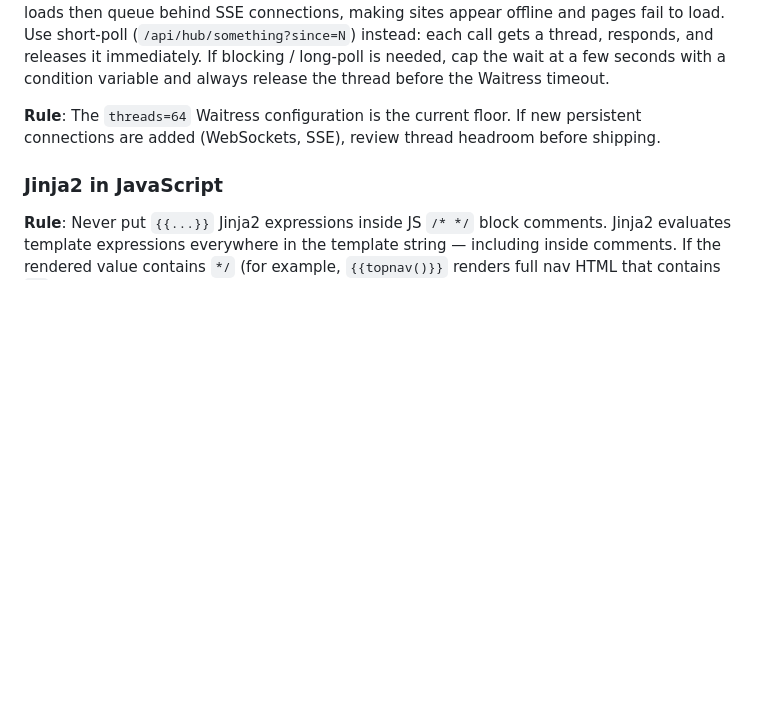
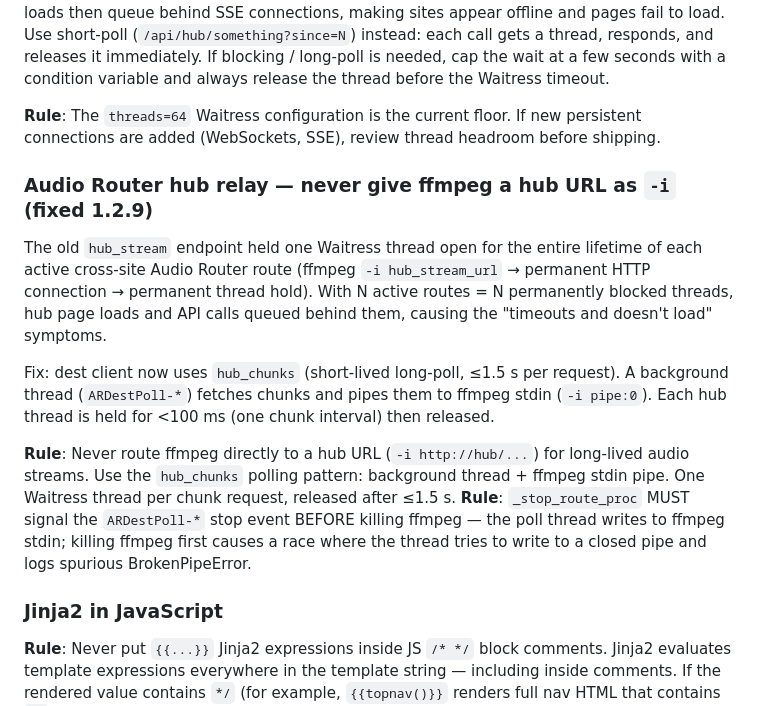
Before and after one commit to itconor/SignalScope, a Markdown page: CLAUDE.md, the part around the change. Drawn GitHub-style; blank space fills up the shorter version.

Commit message:
CLAUDE.md: document hub relay thread exhaustion fix (Audio Router 1.2.9)
Co-Authored-By: Claude Sonnet 4.6 <noreply@anthropic.com>

```diff
--- a/CLAUDE.md
+++ b/CLAUDE.md
@@ -951,6 +951,15 @@ if (zdNp && zdNp.asset_type === 2) {
 
 **Rule**: The `threads=64` Waitress configuration is the current floor. If new persistent connections are added (WebSockets, SSE), review thread headroom before shipping.
 
+### Audio Router hub relay — never give ffmpeg a hub URL as `-i` (fixed 1.2.9)
+
+The old `hub_stream` endpoint held one Waitress thread open for the entire lifetime of each active cross-site Audio Router route (ffmpeg `-i hub_stream_url` → permanent HTTP connection → permanent thread hold). With N active routes = N permanently blocked threads, hub page loads and API calls queued behind them, causing the "timeouts and doesn't load" symptoms.
+
+Fix: dest client now uses `hub_chunks` (short-lived long-poll, ≤1.5 s per request). A background thread (`ARDestPoll-*`) fetches chunks and pipes them to ffmpeg stdin (`-i pipe:0`). Each hub thread is held for <100 ms (one chunk interval) then released.
+
+**Rule**: Never route ffmpeg directly to a hub URL (`-i http://hub/...`) for long-lived audio streams. Use the `hub_chunks` polling pattern: background thread + ffmpeg stdin pipe. One Waitress thread per chunk request, released after ≤1.5 s.
+**Rule**: `_stop_route_proc` MUST signal the `ARDestPoll-*` stop event BEFORE killing ffmpeg — the poll thread writes to ffmpeg stdin; killing ffmpeg first causes a race where the thread tries to write to a closed pipe and logs spurious BrokenPipeError.
+
 ### Jinja2 in JavaScript
 
 **Rule**: Never put `{{...}}` Jinja2 expressions inside JS `/* */` block comments. Jinja2 evaluates template expressions everywhere in the template string — including inside comments. If the rendered value contains `*/` (for example, `{{topnav()}}` renders full nav HTML that contains `*/` in CSS or JS), it prematurely closes the JS block comment, causing a silent SyntaxError that blocks the entire script. Plain-text comments describing Jinja2 calls are fine; evaluated expressions are not.
```
